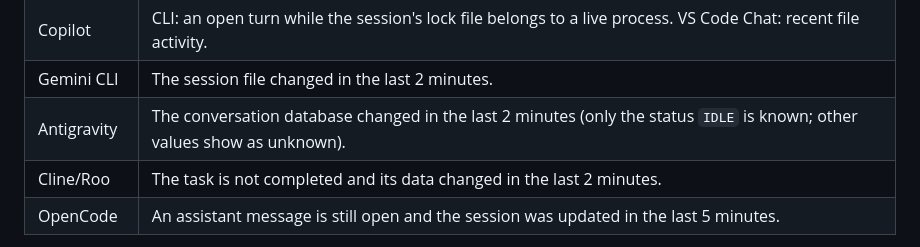
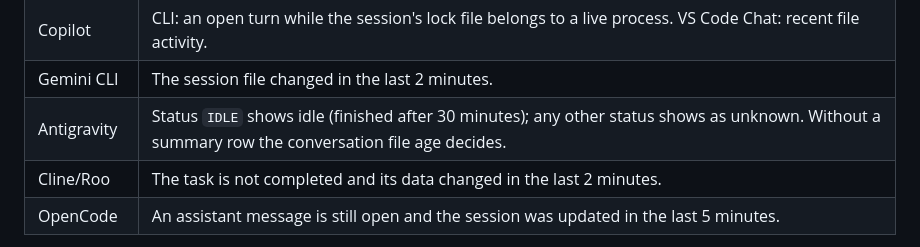
Before and after one commit to emiirhandemirci/SubDeck, a Markdown page: docs/USER_GUIDE.md, the part around the change. Rendered like a GitHub page.

Commit message:
USER_GUIDE: correct Antigravity state row

```diff
--- a/docs/USER_GUIDE.md
+++ b/docs/USER_GUIDE.md
@@ -178,7 +178,7 @@ Desk serves on `http://127.0.0.1:4917` by default (it falls back to 4918-4936 if
 | Codex | A turn is open in the rollout file and it was updated in the last 5 minutes. |
 | Copilot | CLI: an open turn while the session's lock file belongs to a live process. VS Code Chat: recent file activity. |
 | Gemini CLI | The session file changed in the last 2 minutes. |
-| Antigravity | The conversation database changed in the last 2 minutes (only the status `IDLE` is known; other values show as unknown). |
+| Antigravity | Status `IDLE` shows idle (finished after 30 minutes); any other status shows as unknown. Without a summary row the conversation file age decides. |
 | Cline/Roo | The task is not completed and its data changed in the last 2 minutes. |
 | OpenCode | An assistant message is still open and the session was updated in the last 5 minutes. |
 
```
